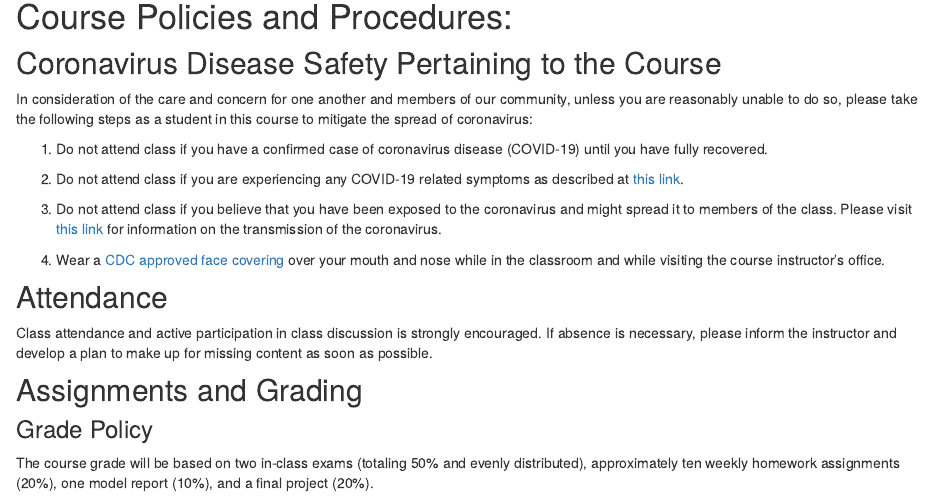
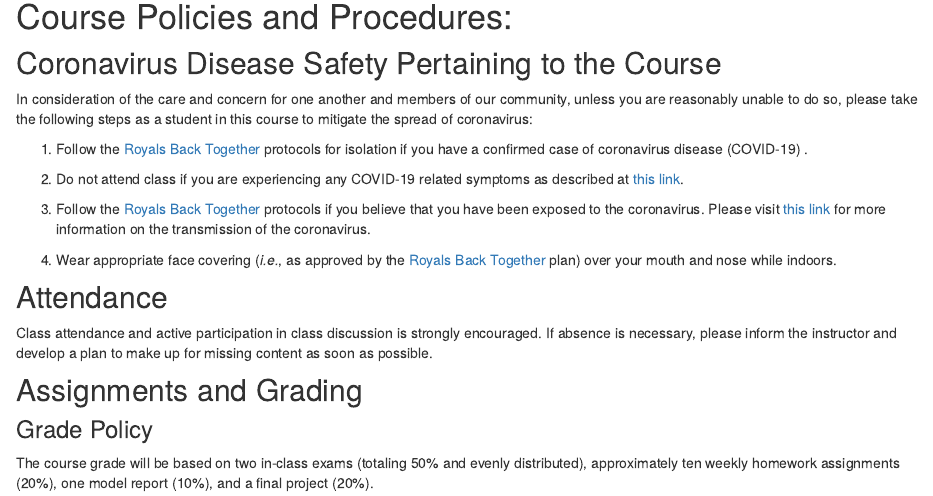
Before and after one commit to jmgraham30/TopicsInBiomath, an R Markdown document (about.Rmd): the page in a window 1100 px wide, from 1750 px down. Rendered offline with R 4.5, knitr and Pandoc, with nearby package versions; drawn as R Markdown's standard HTML page in place of the format the file asks for.

Commit message:
update syllabus
update syllabus

```diff
--- a/about.Rmd
+++ b/about.Rmd
@@ -111,13 +111,13 @@ Details for these assignments are described below and additional guidelines are
 
 In consideration of the care and concern for one another and members of our community, unless you are reasonably unable to do so, please take the following steps as a student in this course to mitigate the spread of coronavirus:
 
-1) Do not attend class if you have a confirmed case of coronavirus disease (COVID-19) until you have fully recovered.
+1) Follow the [Royals Back Together](https://www.scranton.edu/royals-safe-together/safe-healthy-campus.shtml) protocols for isolation if you have a confirmed case of coronavirus disease (COVID-19) .
 
 2) Do not attend class if you are experiencing any COVID-19 related symptoms as described at [this link](https://www.cdc.gov/coronavirus/2019-ncov/symptoms-testing/symptoms.html).
 
-3) Do not attend class if you believe that you have been exposed to the coronavirus and might spread it to members of the class. Please visit [this link](https://www.cdc.gov/coronavirus/2019-ncov/transmission/index.html) for information on the transmission of the coronavirus.
+3) Follow the [Royals Back Together](https://www.scranton.edu/royals-safe-together/safe-healthy-campus.shtml) protocols if you believe that you have been exposed to the coronavirus. Please visit [this link](https://www.cdc.gov/coronavirus/2019-ncov/transmission/index.html) for more information on the transmission of the coronavirus.
 
-4) Wear a [CDC approved face covering](https://www.cdc.gov/coronavirus/2019-ncov/prevent-getting-sick/diy-cloth-face-coverings.html) over your mouth and nose while in the classroom and while visiting the course instructor's office.
+4) Wear appropriate face covering (*i.e.*,  as approved by the [Royals Back Together](https://www.scranton.edu/royals-safe-together/safe-healthy-campus.shtml) plan) over your mouth and nose while indoors.
 
 ## Attendance
 
```
Also changed, not shown: 6 other files.
